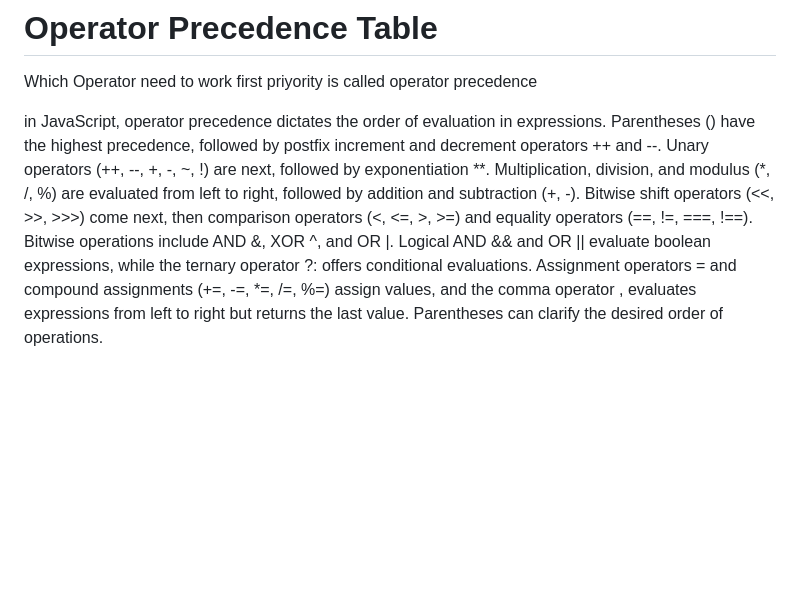
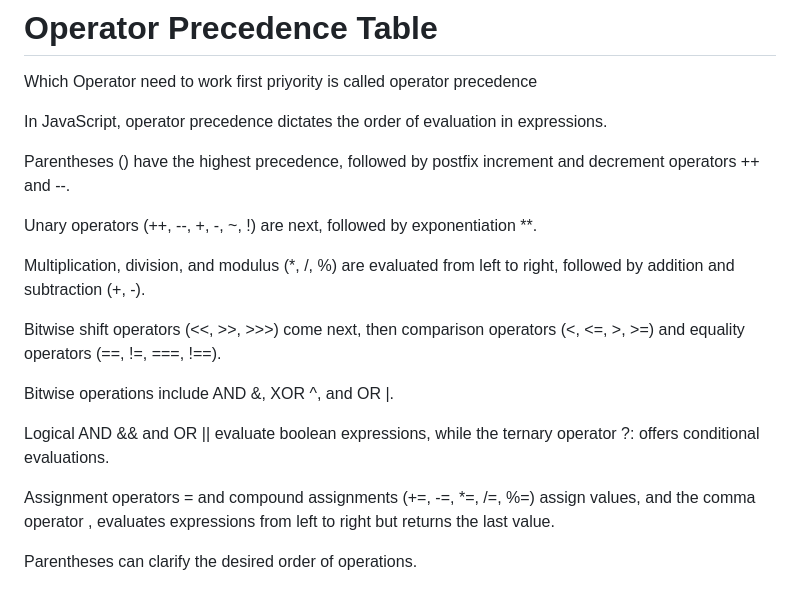
Before and after one commit to jillur984/MERN-with-Basify, a Markdown page: JAVASCRIPT/JS.md, the part around the change. GitHub-like rendering; blank space fills up the shorter version.

Commit message:
Day 1 JS

```diff
--- a/JAVASCRIPT/JS.md
+++ b/JAVASCRIPT/JS.md
@@ -119,4 +119,20 @@ In JavaScript, operator precedence determines the order in which operations are
 
 Which Operator need to work first priyority is called operator precedence
 
-in JavaScript, operator precedence dictates the order of evaluation in expressions. Parentheses () have the highest precedence, followed by postfix increment and decrement operators ++ and --. Unary operators (++, --, +, -, ~, !) are next, followed by exponentiation **. Multiplication, division, and modulus (*, /, %) are evaluated from left to right, followed by addition and subtraction (+, -). Bitwise shift operators (<<, >>, >>>) come next, then comparison operators (<, <=, >, >=) and equality operators (==, !=, ===, !==). Bitwise operations include AND &, XOR ^, and OR |. Logical AND && and OR || evaluate boolean expressions, while the ternary operator ?: offers conditional evaluations. Assignment operators = and compound assignments (+=, -=, *=, /=, %=) assign values, and the comma operator , evaluates expressions from left to right but returns the last value. Parentheses can clarify the desired order of operations.
+In JavaScript, operator precedence dictates the order of evaluation in expressions.
+
+Parentheses () have the highest precedence, followed by postfix increment and decrement operators ++ and --.
+
+Unary operators (++, --, +, -, ~, !) are next, followed by exponentiation **.
+
+Multiplication, division, and modulus (*, /, %) are evaluated from left to right, followed by addition and subtraction (+, -).
+
+Bitwise shift operators (<<, >>, >>>) come next, then comparison operators (<, <=, >, >=) and equality operators (==, !=, ===, !==).
+
+Bitwise operations include AND &, XOR ^, and OR |.
+
+Logical AND && and OR || evaluate boolean expressions, while the ternary operator ?: offers conditional evaluations.
+
+Assignment operators = and compound assignments (+=, -=, *=, /=, %=) assign values, and the comma operator , evaluates expressions from left to right but returns the last value.
+
+Parentheses can clarify the desired order of operations.
```
